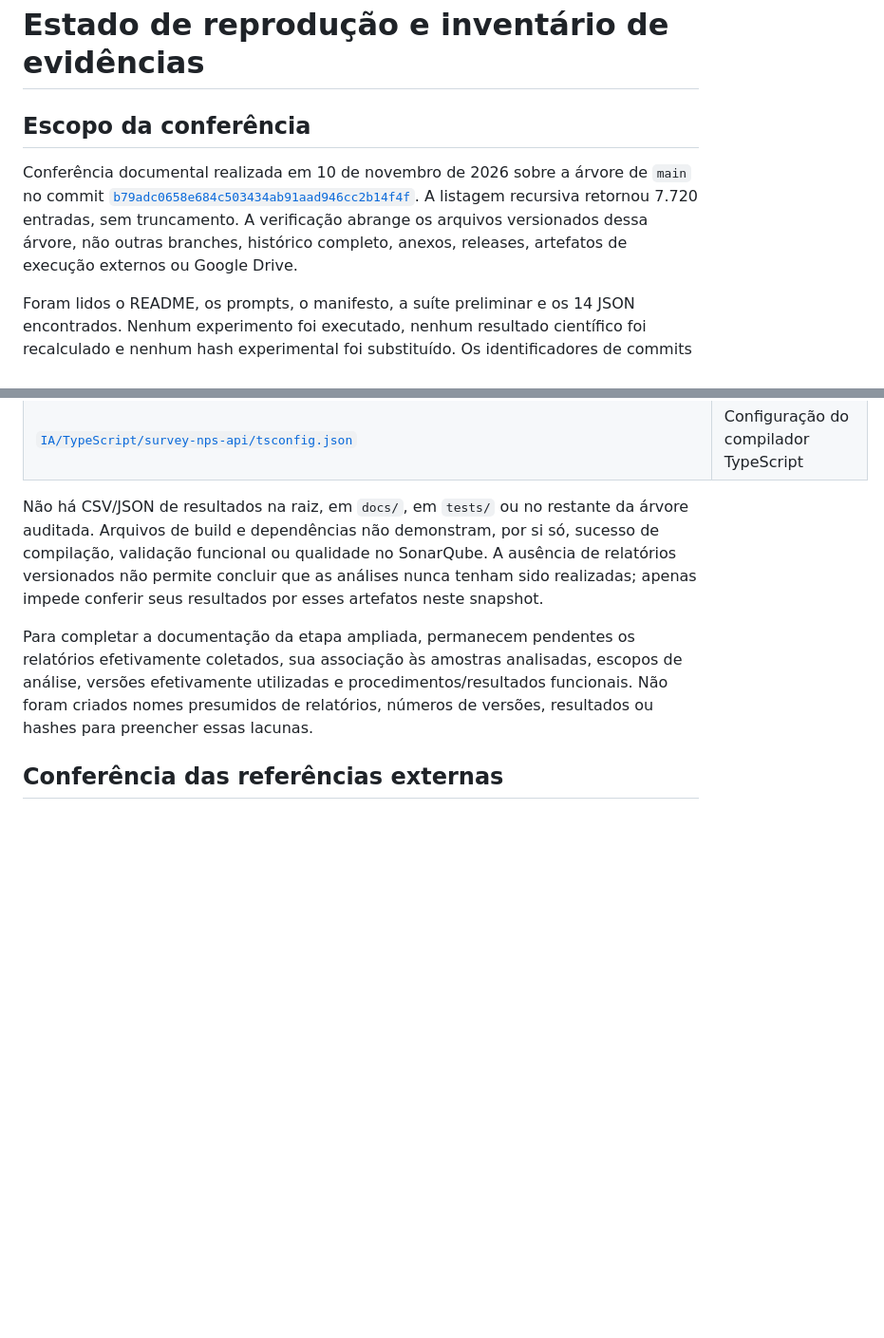
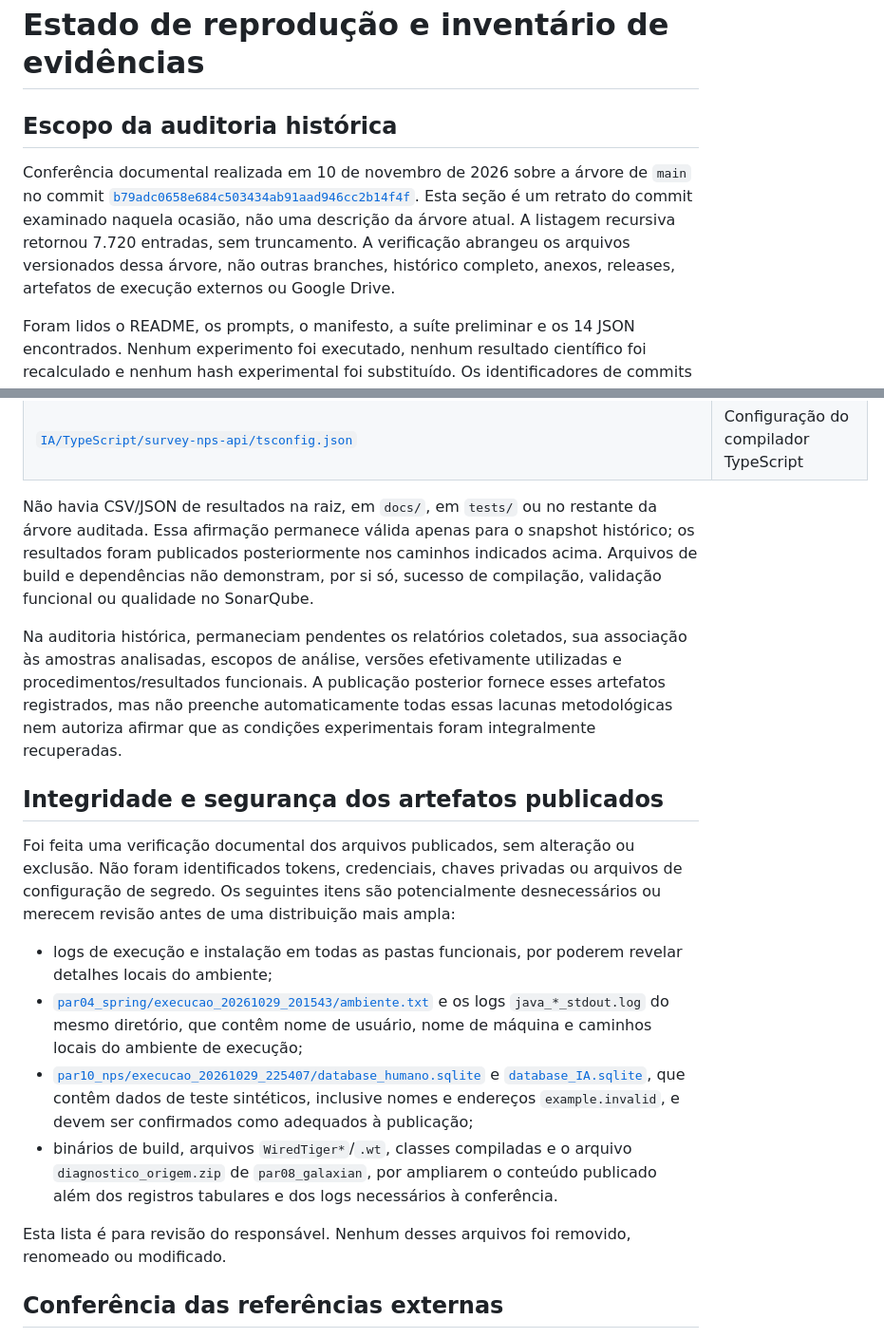
Before and after one commit to AllanJoseDiabetic/Codigos-TCC, a Markdown page: docs/REPRODUCAO.md, 2 parts joined by grey strips. Shown at 95% size. Rendered like a GitHub page; blank space fills up the shorter version.

```diff
--- a/docs/REPRODUCAO.md
+++ b/docs/REPRODUCAO.md
@@ -1,8 +1,8 @@
 # Estado de reprodução e inventário de evidências
 
-## Escopo da conferência
+## Escopo da auditoria histórica
 
-Conferência documental realizada em 10 de novembro de 2026 sobre a árvore de `main` no commit [`b79adc0658e684c503434ab91aad946cc2b14f4f`](https://github.com/AllanJoseDiabetic/Codigos-TCC/tree/b79adc0658e684c503434ab91aad946cc2b14f4f). A listagem recursiva retornou 7.720 entradas, sem truncamento. A verificação abrange os arquivos versionados dessa árvore, não outras branches, histórico completo, anexos, releases, artefatos de execução externos ou Google Drive.
+Conferência documental realizada em 10 de novembro de 2026 sobre a árvore de `main` no commit [`b79adc0658e684c503434ab91aad946cc2b14f4f`](https://github.com/AllanJoseDiabetic/Codigos-TCC/tree/b79adc0658e684c503434ab91aad946cc2b14f4f). Esta seção é um retrato do commit examinado naquela ocasião, não uma descrição da árvore atual. A listagem recursiva retornou 7.720 entradas, sem truncamento. A verificação abrangeu os arquivos versionados dessa árvore, não outras branches, histórico completo, anexos, releases, artefatos de execução externos ou Google Drive.
 
 Foram lidos o README, os prompts, o manifesto, a suíte preliminar e os 14 JSON encontrados. Nenhum experimento foi executado, nenhum resultado científico foi recalculado e nenhum hash experimental foi substituído. Os identificadores de commits são os já registrados ou retornados pelo GitHub nesta conferência.
 
@@ -52,9 +60,20 @@ Para uma futura reprodução comparativa, será necessário localizar as amostra
 | [`IA/TypeScript/survey-nps-api/package.json`](../IA/TypeScript/survey-nps-api/package.json) | Manifesto de pacote e dependências Node.js |
 | [`IA/TypeScript/survey-nps-api/tsconfig.json`](../IA/TypeScript/survey-nps-api/tsconfig.json) | Configuração do compilador TypeScript |
 
-Não há CSV/JSON de resultados na raiz, em `docs/`, em `tests/` ou no restante da árvore auditada. Arquivos de build e dependências não demonstram, por si só, sucesso de compilação, validação funcional ou qualidade no SonarQube. A ausência de relatórios versionados não permite concluir que as análises nunca tenham sido realizadas; apenas impede conferir seus resultados por esses artefatos neste snapshot.
+Não havia CSV/JSON de resultados na raiz, em `docs/`, em `tests/` ou no restante da árvore auditada. Essa afirmação permanece válida apenas para o snapshot histórico; os resultados foram publicados posteriormente nos caminhos indicados acima. Arquivos de build e dependências não demonstram, por si só, sucesso de compilação, validação funcional ou qualidade no SonarQube.
 
-Para completar a documentação da etapa ampliada, permanecem pendentes os relatórios efetivamente coletados, sua associação às amostras analisadas, escopos de análise, versões efetivamente utilizadas e procedimentos/resultados funcionais. Não foram criados nomes presumidos de relatórios, números de versões, resultados ou hashes para preencher essas lacunas.
+Na auditoria histórica, permaneciam pendentes os relatórios coletados, sua associação às amostras analisadas, escopos de análise, versões efetivamente utilizadas e procedimentos/resultados funcionais. A publicação posterior fornece esses artefatos registrados, mas não preenche automaticamente todas essas lacunas metodológicas nem autoriza afirmar que as condições experimentais foram integralmente recuperadas.
+
+## Integridade e segurança dos artefatos publicados
+
+Foi feita uma verificação documental dos arquivos publicados, sem alteração ou exclusão. Não foram identificados tokens, credenciais, chaves privadas ou arquivos de configuração de segredo. Os seguintes itens são potencialmente desnecessários ou merecem revisão antes de uma distribuição mais ampla:
+
+- logs de execução e instalação em todas as pastas funcionais, por poderem revelar detalhes locais do ambiente;
+- [`par04_spring/execucao_20261029_201543/ambiente.txt`](resultados-teste-funcionais/par04_spring/execucao_20261029_201543/ambiente.txt) e os logs `java_*_stdout.log` do mesmo diretório, que contêm nome de usuário, nome de máquina e caminhos locais do ambiente de execução;
+- [`par10_nps/execucao_20261029_225407/database_humano.sqlite`](resultados-teste-funcionais/par10_nps/execucao_20261029_225407/database_humano.sqlite) e [`database_IA.sqlite`](resultados-teste-funcionais/par10_nps/execucao_20261029_225407/database_IA.sqlite), que contêm dados de teste sintéticos, inclusive nomes e endereços `example.invalid`, e devem ser confirmados como adequados à publicação;
+- binários de build, arquivos `WiredTiger*`/`.wt`, classes compiladas e o arquivo `diagnostico_origem.zip` de `par08_galaxian`, por ampliarem o conteúdo publicado além dos registros tabulares e dos logs necessários à conferência.
+
+Esta lista é para revisão do responsável. Nenhum desses arquivos foi removido, renomeado ou modificado.
 
 ## Conferência das referências externas
 
```
Also changed, not shown: other parts of docs/REPRODUCAO.md (+10 -2 lines), README.md (+28 -3 lines).
